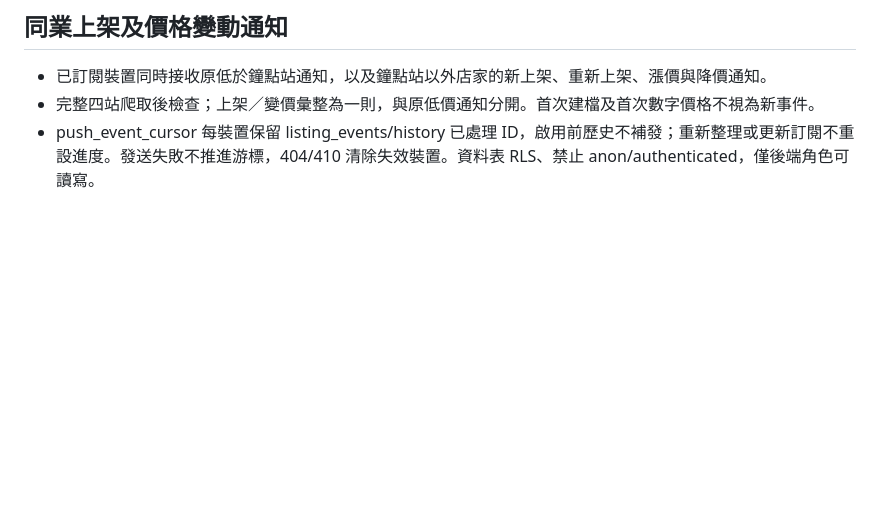
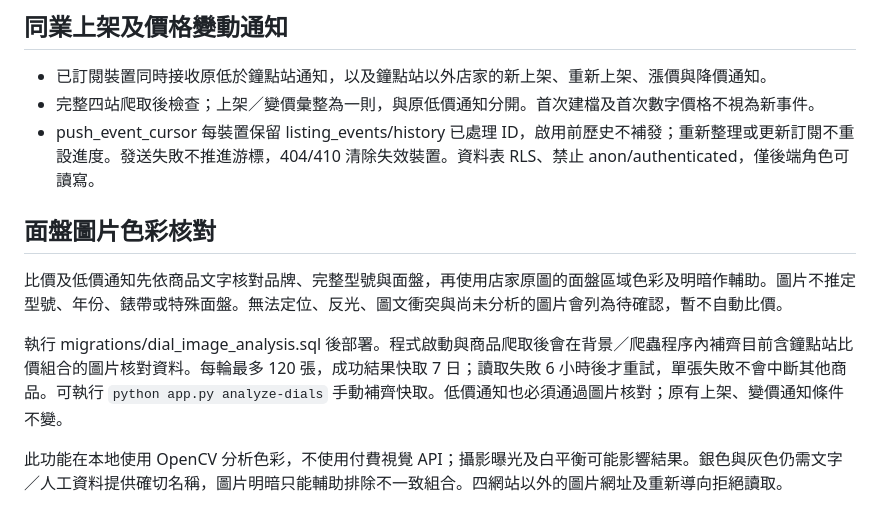
Before and after one commit to hourstack2020-ctrl/watch-monitor, a Markdown page: README.md, the part around the change. GitHub-like rendering; blank space fills up the shorter version.

Commit message:
Verify dial colours with cached image evidence before comparisons and low-price alerts

```diff
--- a/README.md
+++ b/README.md
@@ -103,3 +103,12 @@
 - 已訂閱裝置同時接收原低於鐘點站通知，以及鐘點站以外店家的新上架、重新上架、漲價與降價通知。
 - 完整四站爬取後檢查；上架／變價彙整為一則，與原低價通知分開。首次建檔及首次數字價格不視為新事件。
 - push_event_cursor 每裝置保留 listing_events/history 已處理 ID，啟用前歷史不補發；重新整理或更新訂閱不重設進度。發送失敗不推進游標，404/410 清除失效裝置。資料表 RLS、禁止 anon/authenticated，僅後端角色可讀寫。
+
+
+## 面盤圖片色彩核對
+
+比價及低價通知先依商品文字核對品牌、完整型號與面盤，再使用店家原圖的面盤區域色彩及明暗作輔助。圖片不推定型號、年份、錶帶或特殊面盤。無法定位、反光、圖文衝突與尚未分析的圖片會列為待確認，暫不自動比價。
+
+執行 migrations/dial_image_analysis.sql 後部署。程式啟動與商品爬取後會在背景／爬蟲程序內補齊目前含鐘點站比價組合的圖片核對資料。每輪最多 120 張，成功結果快取 7 日；讀取失敗 6 小時後才重試，單張失敗不會中斷其他商品。可執行 `python app.py analyze-dials` 手動補齊快取。低價通知也必須通過圖片核對；原有上架、變價通知條件不變。
+
+此功能在本地使用 OpenCV 分析色彩，不使用付費視覺 API；攝影曝光及白平衡可能影響結果。銀色與灰色仍需文字／人工資料提供確切名稱，圖片明暗只能輔助排除不一致組合。四網站以外的圖片網址及重新導向拒絕讀取。
```
